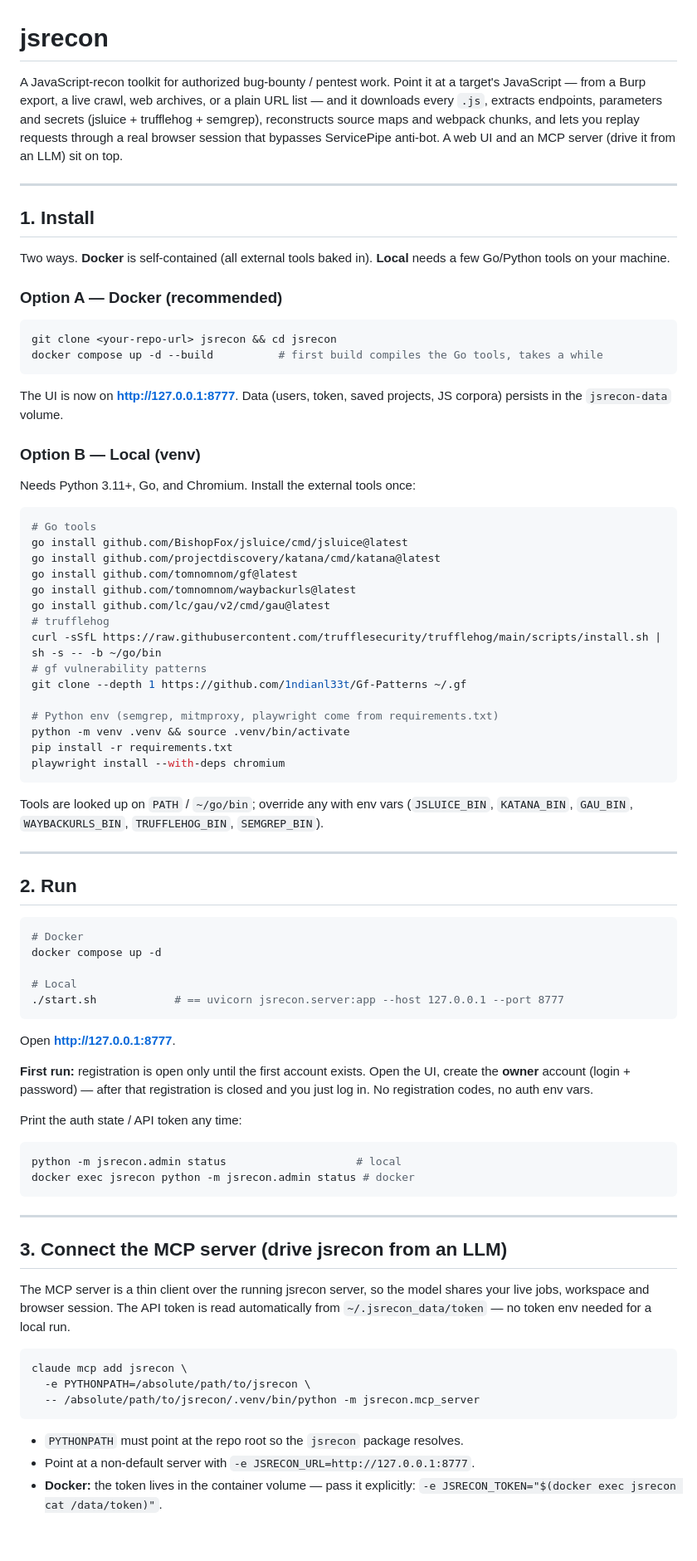
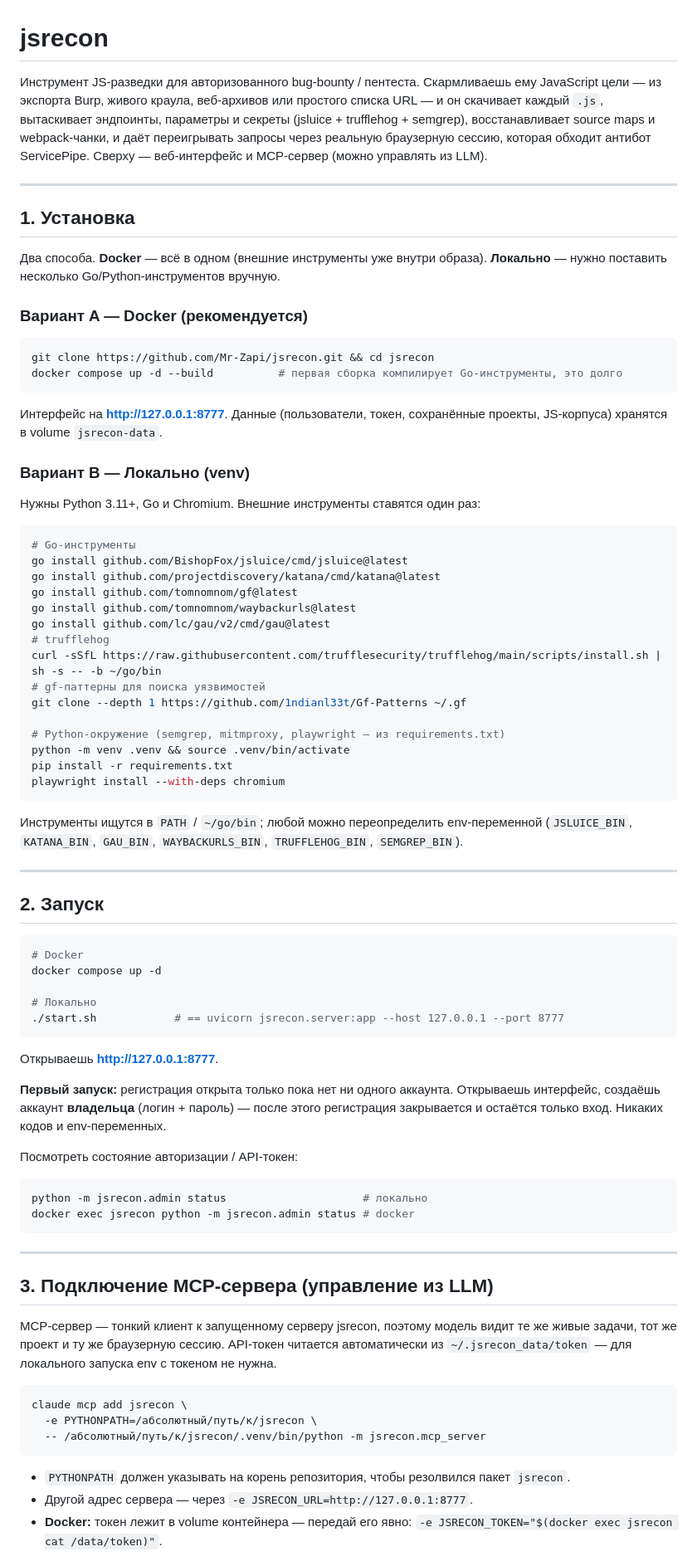
Before and after one commit to Mr-Zapi/jsrecon, a Markdown page: README.md, the part around one of its changes. Shown at 83% size. GitHub-like rendering; blank space fills up the shorter version.

Commit message:
README на русском

````diff
--- a/README.md
+++ b/README.md
@@ -1,36 +1,35 @@
 # jsrecon
 
-A JavaScript‑recon toolkit for authorized bug‑bounty / pentest work. Point it at
-a target's JavaScript — from a Burp export, a live crawl, web archives, or a
-plain URL list — and it downloads every `.js`, extracts endpoints, parameters
-and secrets (jsluice + trufflehog + semgrep), reconstructs source maps and
-webpack chunks, and lets you replay requests through a real browser session that
-bypasses ServicePipe anti‑bot. A web UI and an MCP server (drive it from an LLM)
-sit on top.
+Инструмент JS-разведки для авторизованного bug-bounty / пентеста. Скармливаешь ему
+JavaScript цели — из экспорта Burp, живого краула, веб-архивов или простого списка
+URL — и он скачивает каждый `.js`, вытаскивает эндпоинты, параметры и секреты
+(jsluice + trufflehog + semgrep), восстанавливает source maps и webpack-чанки, и
+даёт переигрывать запросы через реальную браузерную сессию, которая обходит
+антибот ServicePipe. Сверху — веб-интерфейс и MCP-сервер (можно управлять из LLM).
 
 ---
 
-## 1. Install
+## 1. Установка
 
-Two ways. **Docker** is self‑contained (all external tools baked in). **Local**
-needs a few Go/Python tools on your machine.
+Два способа. **Docker** — всё в одном (внешние инструменты уже внутри образа).
+**Локально** — нужно поставить несколько Go/Python-инструментов вручную.
 
-### Option A — Docker (recommended)
+### Вариант A — Docker (рекомендуется)
 
 ```bash
-git clone <your-repo-url> jsrecon && cd jsrecon
-docker compose up -d --build          # first build compiles the Go tools, takes a while
+git clone https://github.com/Mr-Zapi/jsrecon.git && cd jsrecon
+docker compose up -d --build          # первая сборка компилирует Go-инструменты, это долго
 ```
 
-The UI is now on **http://127.0.0.1:8777**. Data (users, token, saved projects,
-JS corpora) persists in the `jsrecon-data` volume.
+Интерфейс на **http://127.0.0.1:8777**. Данные (пользователи, токен, сохранённые
+проекты, JS-корпуса) хранятся в volume `jsrecon-data`.
 
-### Option B — Local (venv)
+### Вариант B — Локально (venv)
 
-Needs Python 3.11+, Go, and Chromium. Install the external tools once:
+Нужны Python 3.11+, Go и Chromium. Внешние инструменты ставятся один раз:
 
 ```bash
-# Go tools
+# Go-инструменты
 go install github.com/BishopFox/jsluice/cmd/jsluice@latest
 go install github.com/projectdiscovery/katana/cmd/katana@latest
 go install github.com/tomnomnom/gf@latest
@@ -38,60 +37,61 @@ go install github.com/tomnomnom/waybackurls@latest
 go install github.com/lc/gau/v2/cmd/gau@latest
 # trufflehog
 curl -sSfL https://raw.githubusercontent.com/trufflesecurity/trufflehog/main/scripts/install.sh | sh -s -- -b ~/go/bin
-# gf vulnerability patterns
+# gf-паттерны для поиска уязвимостей
 git clone --depth 1 https://github.com/1ndianl33t/Gf-Patterns ~/.gf
 
-# Python env (semgrep, mitmproxy, playwright come from requirements.txt)
+# Python-окружение (semgrep, mitmproxy, playwright — из requirements.txt)
 python -m venv .venv && source .venv/bin/activate
 pip install -r requirements.txt
 playwright install --with-deps chromium
 ```
 
-Tools are looked up on `PATH` / `~/go/bin`; override any with env vars
+Инструменты ищутся в `PATH` / `~/go/bin`; любой можно переопределить env-переменной
 (`JSLUICE_BIN`, `KATANA_BIN`, `GAU_BIN`, `WAYBACKURLS_BIN`, `TRUFFLEHOG_BIN`,
 `SEMGREP_BIN`).
 
 ---
 
-## 2. Run
+## 2. Запуск
 
 ```bash
 # Docker
 docker compose up -d
 
-# Local
+# Локально
 ./start.sh            # == uvicorn jsrecon.server:app --host 127.0.0.1 --port 8777
 ```
 
-Open **http://127.0.0.1:8777**.
+Открываешь **http://127.0.0.1:8777**.
 
-**First run:** registration is open only until the first account exists. Open the
-UI, create the **owner** account (login + password) — after that registration is
-closed and you just log in. No registration codes, no auth env vars.
+**Первый запуск:** регистрация открыта только пока нет ни одного аккаунта.
+Открываешь интерфейс, создаёшь аккаунт **владельца** (логин + пароль) — после этого
+регистрация закрывается и остаётся только вход. Никаких кодов и env-переменных.
 
-Print the auth state / API token any time:
+Посмотреть состояние авторизации / API-токен:
 
 ```bash
-python -m jsrecon.admin status                    # local
+python -m jsrecon.admin status                     # локально
 docker exec jsrecon python -m jsrecon.admin status # docker
 ```
 
 ---
 
-## 3. Connect the MCP server (drive jsrecon from an LLM)
+## 3. Подключение MCP-сервера (управление из LLM)
 
-The MCP server is a thin client over the running jsrecon server, so the model
-shares your live jobs, workspace and browser session. The API token is read
-automatically from `~/.jsrecon_data/token` — no token env needed for a local run.
+MCP-сервер — тонкий клиент к запущенному серверу jsrecon, поэтому модель видит те же
+живые задачи, тот же проект и ту же браузерную сессию. API-токен читается
+автоматически из `~/.jsrecon_data/token` — для локального запуска env с токеном
+не нужна.
 
 ```bash
 claude mcp add jsrecon \
-  -e PYTHONPATH=/absolute/path/to/jsrecon \
-  -- /absolute/path/to/jsrecon/.venv/bin/python -m jsrecon.mcp_server
+  -e PYTHONPATH=/абсолютный/путь/к/jsrecon \
+  -- /абсолютный/путь/к/jsrecon/.venv/bin/python -m jsrecon.mcp_server
 ```
 
-- `PYTHONPATH` must point at the repo root so the `jsrecon` package resolves.
-- Point at a non‑default server with `-e JSRECON_URL=http://127.0.0.1:8777`.
-- **Docker:** the token lives in the container volume — pass it explicitly:
+- `PYTHONPATH` должен указывать на корень репозитория, чтобы резолвился пакет `jsrecon`.
+- Другой адрес сервера — через `-e JSRECON_URL=http://127.0.0.1:8777`.
+- **Docker:** токен лежит в volume контейнера — передай его явно:
   `-e JSRECON_TOKEN="$(docker exec jsrecon cat /data/token)"`.
 
````
Also changed, not shown: other parts of README.md (+77 -78 lines).
